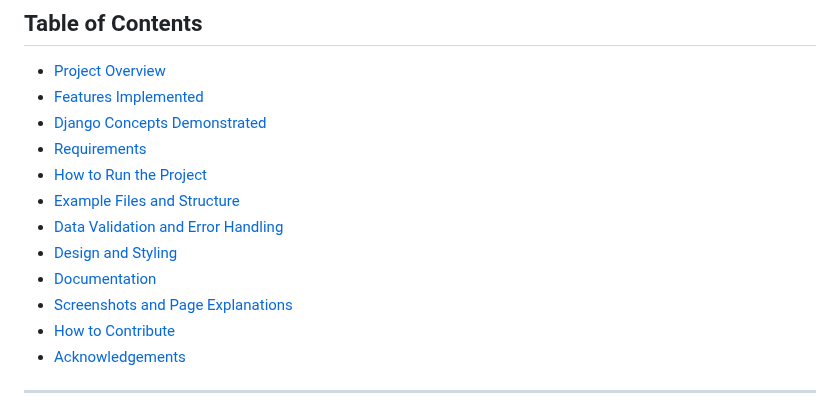
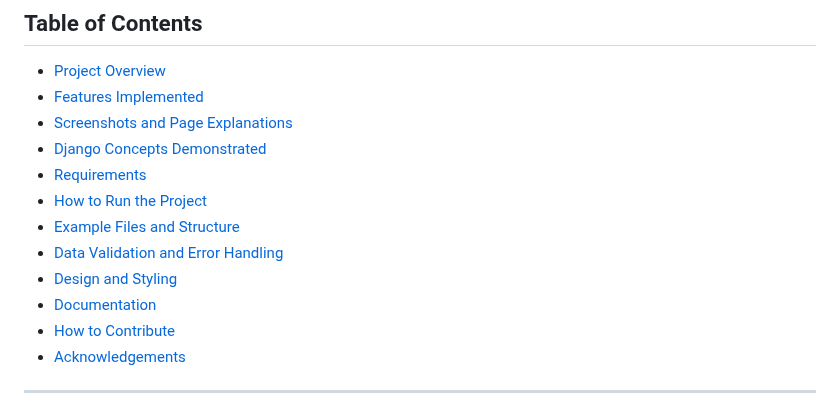
Before and after one commit to 2023bcs002/EventHubUganda, a Markdown page: README.md, the part around the change. Drawn GitHub-style.

Commit message:
Update the documentation

```diff
--- a/README.md
+++ b/README.md
@@ -14,6 +14,7 @@ Bachelor of Science in Computer Science
 
 - [Project Overview](#project-overview)
 - [Features Implemented](#features-implemented)
+- [Screenshots and Page Explanations](#screenshots-and-page-explanations)
 - [Django Concepts Demonstrated](#django-concepts-demonstrated)
 - [Requirements](#requirements)
 - [How to Run the Project](#how-to-run-the-project)
@@ -21,7 +22,6 @@ Bachelor of Science in Computer Science
 - [Data Validation and Error Handling](#data-validation-and-error-handling)
 - [Design and Styling](#design-and-styling)
 - [Documentation](#documentation)
-- [Screenshots and Page Explanations](#screenshots-and-page-explanations)
 - [How to Contribute](#how-to-contribute)
 - [Acknowledgements](#acknowledgements)
 
```
